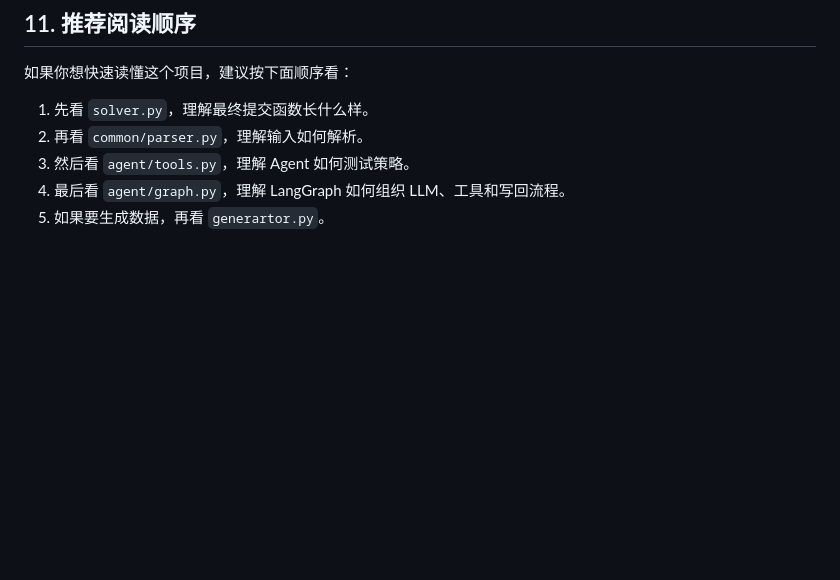
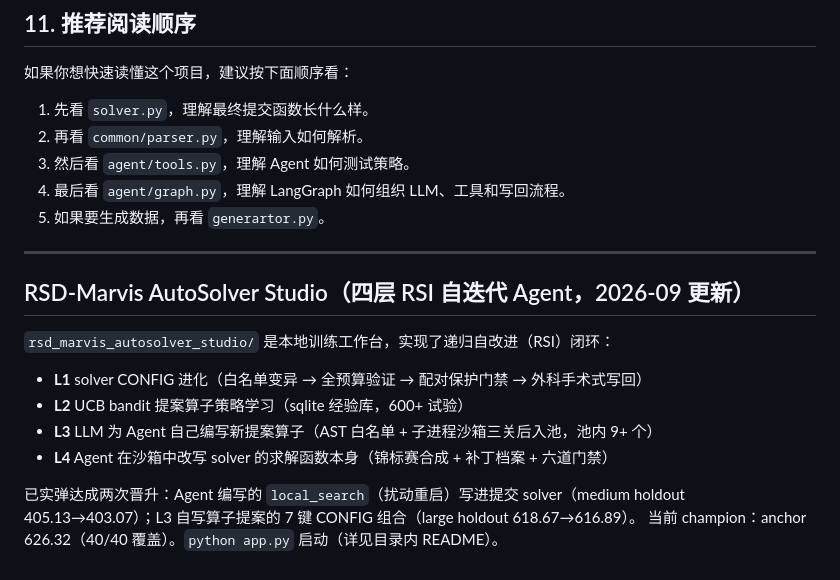
Before and after one commit to CharlesLiuZC/Meituan-Hackathon, a Markdown page: README.md, the part around the change. Rendered like a GitHub page; blank space fills up the shorter version.

Commit message:
README: add RSD-Marvis Studio section

```diff
--- a/README.md
+++ b/README.md
@@ -692,3 +692,18 @@ example/large_seed301.txt
 3. 然后看 `agent/tools.py`，理解 Agent 如何测试策略。
 4. 最后看 `agent/graph.py`，理解 LangGraph 如何组织 LLM、工具和写回流程。
 5. 如果要生成数据，再看 `generartor.py`。
+
+---
+
+## RSD-Marvis AutoSolver Studio（四层 RSI 自迭代 Agent，2026-09 更新）
+
+`rsd_marvis_autosolver_studio/` 是本地训练工作台，实现了递归自改进（RSI）闭环：
+
+- **L1** solver CONFIG 进化（白名单变异 → 全预算验证 → 配对保护门禁 → 外科手术式写回）
+- **L2** UCB bandit 提案算子策略学习（sqlite 经验库，600+ 试验）
+- **L3** LLM 为 Agent 自己编写新提案算子（AST 白名单 + 子进程沙箱三关后入池，池内 9+ 个）
+- **L4** Agent 在沙箱中改写 solver 的求解函数本身（锦标赛合成 + 补丁档案 + 六道门禁）
+
+已实弹达成两次晋升：Agent 编写的 `local_search`（扰动重启）写进提交 solver（medium holdout
+405.13→403.07）；L3 自写算子提案的 7 键 CONFIG 组合（large holdout 618.67→616.89）。
+当前 champion：anchor 626.32（40/40 覆盖）。`python app.py` 启动（详见目录内 README）。
```
